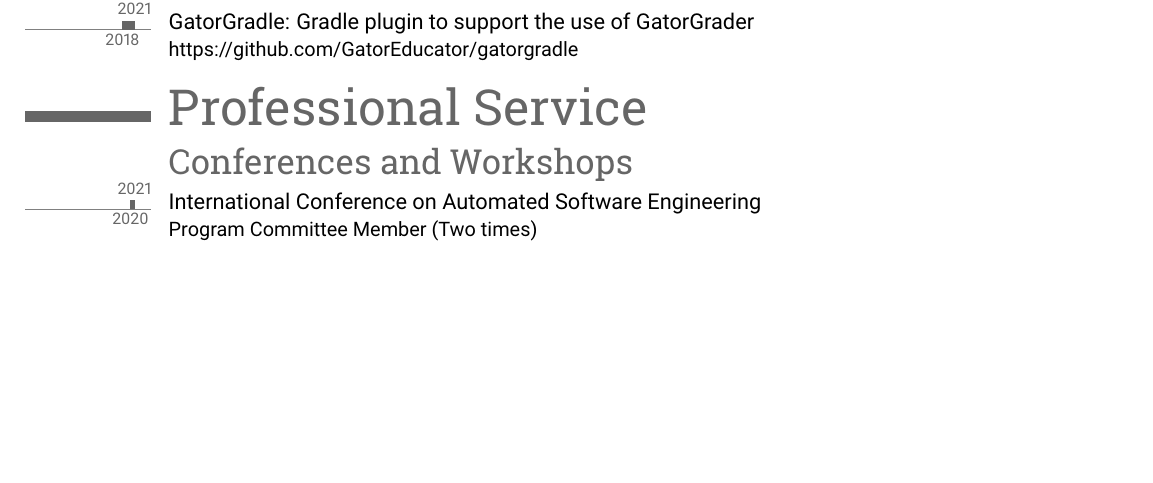
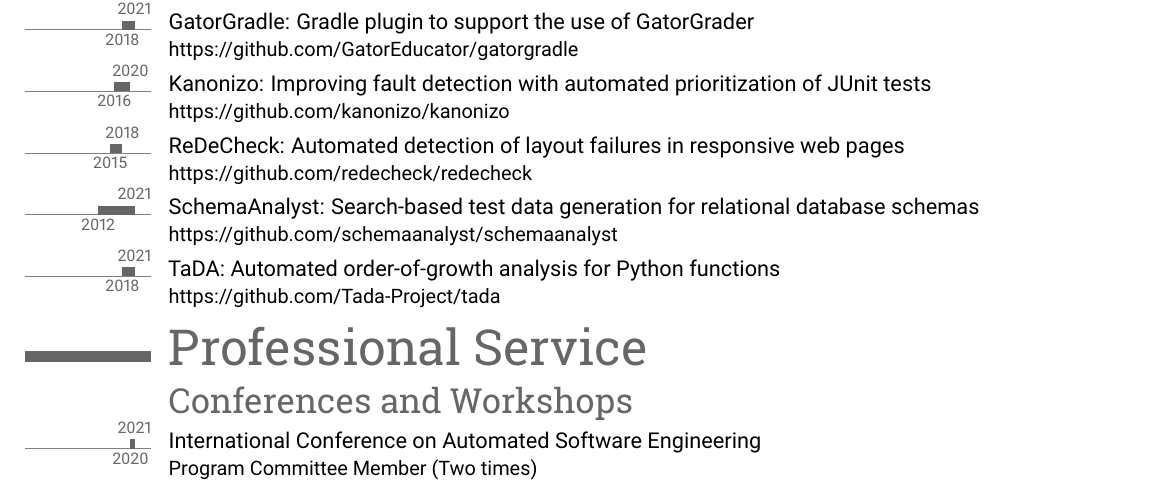
Before and after one commit to gkapfham/curriculum-vitae, a LaTeX CV (curriculum_vitae_kapfhammer.tex): part of page 3 of 7, cut so that both start at the same text, the shorter picture padded with empty space. Compiled offline with pdfLaTeX.

Commit message:
Add three entries to software section in curriculum_vitae_kapfhammer.

```diff
--- a/curriculum_vitae_kapfhammer.tex
+++ b/curriculum_vitae_kapfhammer.tex
@@ -512,7 +512,15 @@
 
 \tlcventry{2018}{2021}{GatorGradle: Gradle plugin to support the use of GatorGrader}{}{}{}{https://github.com/GatorEducator/gatorgradle}
 
-\vspace*{-.1in}
+\tlcventry{2016}{2020}{Kanonizo: Improving fault detection with automated prioritization of JUnit tests}{}{}{}{https://github.com/kanonizo/kanonizo}
+
+\tlcventry{2015}{2018}{ReDeCheck: Automated detection of layout failures in responsive web pages}{}{}{}{https://github.com/redecheck/redecheck}
+
+\tlcventry{2012}{2021}{SchemaAnalyst: Search-based test data generation for relational database schemas}{}{}{}{https://github.com/schemaanalyst/schemaanalyst}
+
+\tlcventry{2018}{2021}{TaDA: Automated order-of-growth analysis for Python functions}{}{}{}{https://github.com/Tada-Project/tada}
+
+\vspace*{-.15in}
 %
 \section{Professional Service}
 
```
